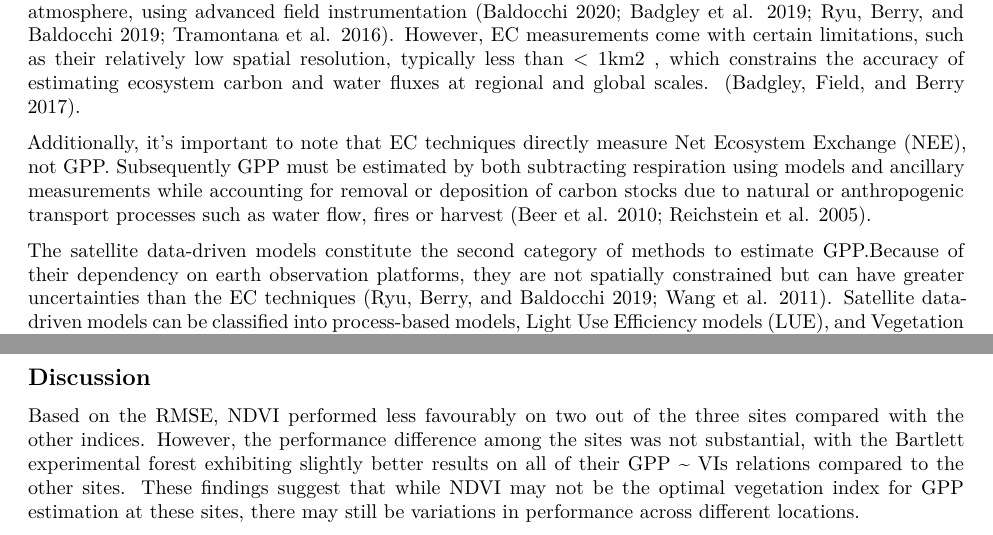
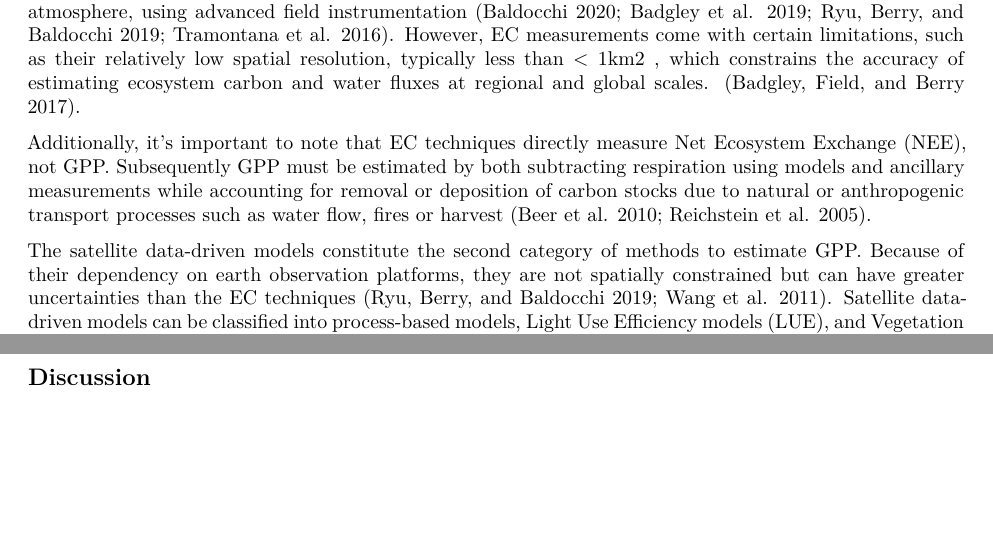
Before and after one commit to ronnyhdez/thesis_msc, a Quarto document (chapter_2_lm.qmd): two parts of pages 1 and 11 of 14, joined at a grey line, cut so that both start at the same text, the shorter picture padded with empty space. Rendered offline with R 4.5, knitr and Pandoc in place of Quarto, then LaTeX, with nearby package versions; some code elsewhere in the file could not run offline; column names are cleaned by a stand-in for the janitor package.

Commit message:
Ref #126 clean discussion to write draft

```diff
--- a/chapter_2_lm.qmd
+++ b/chapter_2_lm.qmd
@@ -1270,13 +1270,7 @@ etiquetas <- c(
 
 ## Discussion
 
-Based on the RMSE, NDVI performed less favourably on two out of the three sites
-compared with the other indices. However, the performance difference among the
-sites was not substantial, with the Bartlett experimental forest exhibiting
-slightly better results on all of their GPP \~ VIs relations compared to the
-other sites. These findings suggest that while NDVI may not be the optimal
-vegetation index for GPP estimation at these sites, there may still be
-variations in performance across different locations.
+
 
 \newpage
 
```
Also changed, not shown: chapter_2_lm.qmd (2 more changed lines).
